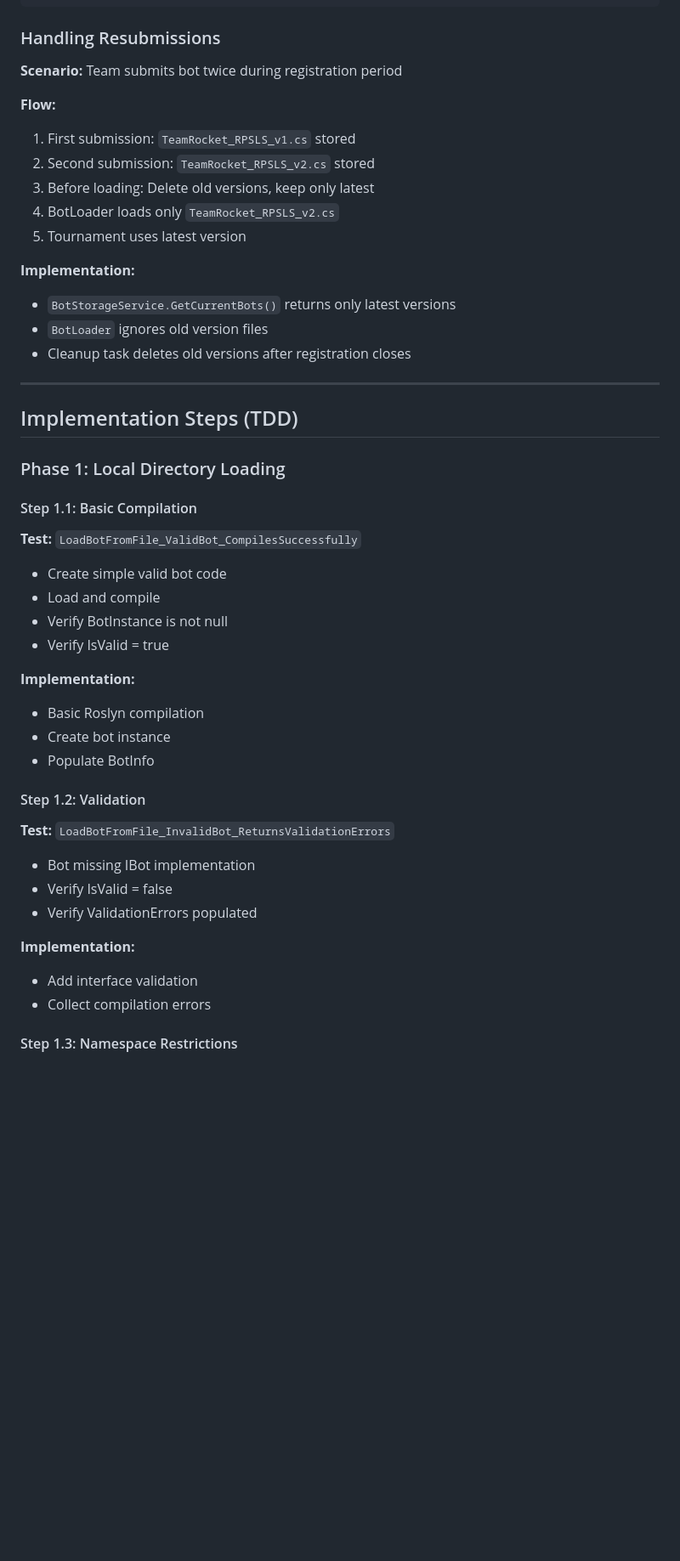
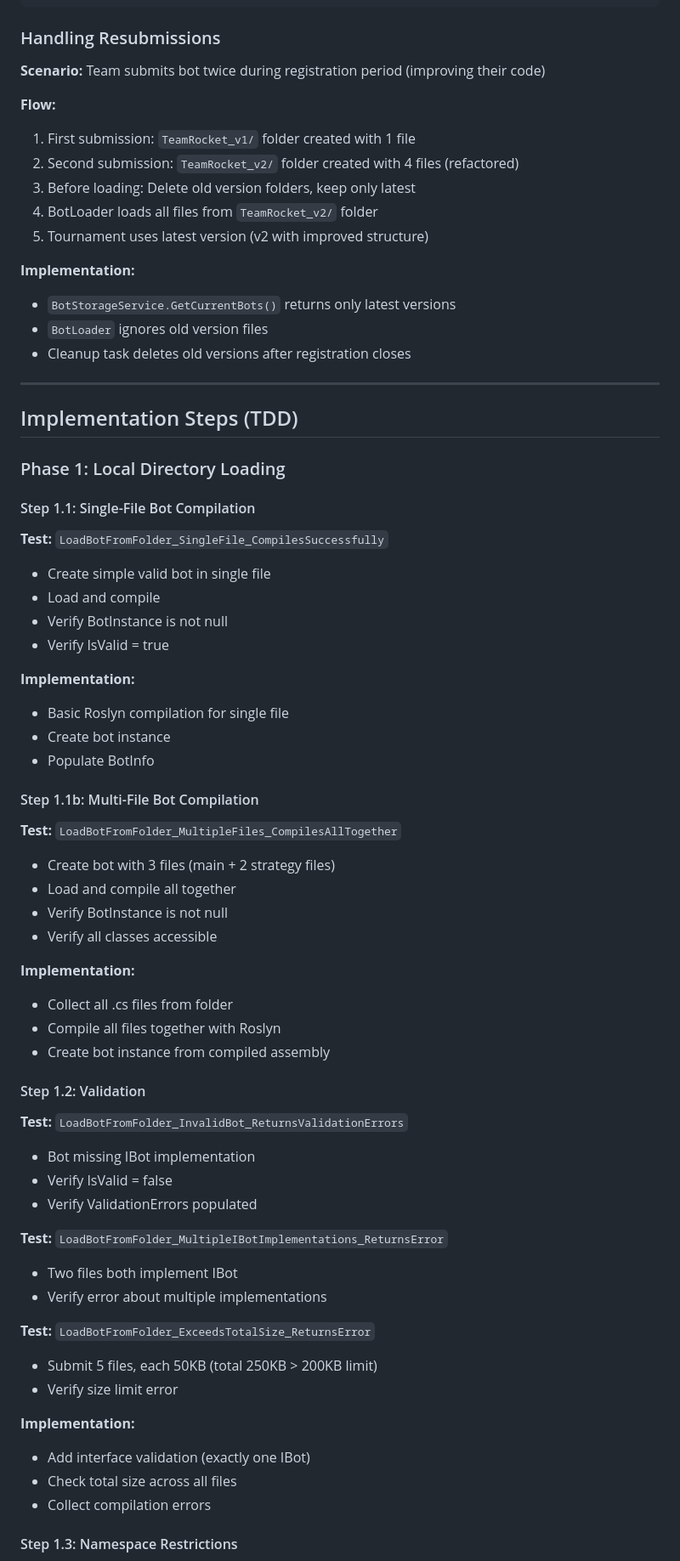
Before and after one commit to inbar-marom/TournamentWorkshop, a Markdown page: docs/12-Step12-Bot-Loader-Plan.md, the part around one of its changes. Shown at 85% size. Rendered like a GitHub page; blank space fills up the shorter version.

```diff
--- a/docs/12-Step12-Bot-Loader-Plan.md
+++ b/docs/12-Step12-Bot-Loader-Plan.md
@@ -423,14 +509,14 @@ Program.cs:
 
 ### Handling Resubmissions
 
-**Scenario:** Team submits bot twice during registration period
+**Scenario:** Team submits bot twice during registration period (improving their code)
 
 **Flow:**
-1. First submission: `TeamRocket_RPSLS_v1.cs` stored
-2. Second submission: `TeamRocket_RPSLS_v2.cs` stored
-3. Before loading: Delete old versions, keep only latest
-4. BotLoader loads only `TeamRocket_RPSLS_v2.cs`
-5. Tournament uses latest version
+1. First submission: `TeamRocket_v1/` folder created with 1 file
+2. Second submission: `TeamRocket_v2/` folder created with 4 files (refactored)
+3. Before loading: Delete old version folders, keep only latest
+4. BotLoader loads all files from `TeamRocket_v2/` folder
+5. Tournament uses latest version (v2 with improved structure)
 
 **Implementation:**
 - `BotStorageService.GetCurrentBots()` returns only latest versions
@@ -443,26 +529,47 @@ Program.cs:
 
 ### Phase 1: Local Directory Loading
 
-#### Step 1.1: Basic Compilation
-**Test:** `LoadBotFromFile_ValidBot_CompilesSuccessfully`
-- Create simple valid bot code
+#### Step 1.1: Single-File Bot Compilation
+**Test:** `LoadBotFromFolder_SingleFile_CompilesSuccessfully`
+- Create simple valid bot in single file
 - Load and compile
 - Verify BotInstance is not null
 - Verify IsValid = true
 
 **Implementation:**
-- Basic Roslyn compilation
+- Basic Roslyn compilation for single file
 - Create bot instance
 - Populate BotInfo
 
+#### Step 1.1b: Multi-File Bot Compilation
+**Test:** `LoadBotFromFolder_MultipleFiles_CompilesAllTogether`
+- Create bot with 3 files (main + 2 strategy files)
+- Load and compile all together
+- Verify BotInstance is not null
+- Verify all classes accessible
+
+**Implementation:**
+- Collect all .cs files from folder
+- Compile all files together with Roslyn
+- Create bot instance from compiled assembly
+
 #### Step 1.2: Validation
-**Test:** `LoadBotFromFile_InvalidBot_ReturnsValidationErrors`
+**Test:** `LoadBotFromFolder_InvalidBot_ReturnsValidationErrors`
 - Bot missing IBot implementation
 - Verify IsValid = false
 - Verify ValidationErrors populated
 
+**Test:** `LoadBotFromFolder_MultipleIBotImplementations_ReturnsError`
+- Two files both implement IBot
+- Verify error about multiple implementations
+
+**Test:** `LoadBotFromFolder_ExceedsTotalSize_ReturnsError`
+- Submit 5 files, each 50KB (total 250KB > 200KB limit)
+- Verify size limit error
+
 **Implementation:**
-- Add interface validation
+- Add interface validation (exactly one IBot)
+- Check total size across all files
 - Collect compilation errors
 
 #### Step 1.3: Namespace Restrictions
```
Also changed, not shown: other parts of docs/12-Step12-Bot-Loader-Plan.md (+166 -69 lines).
